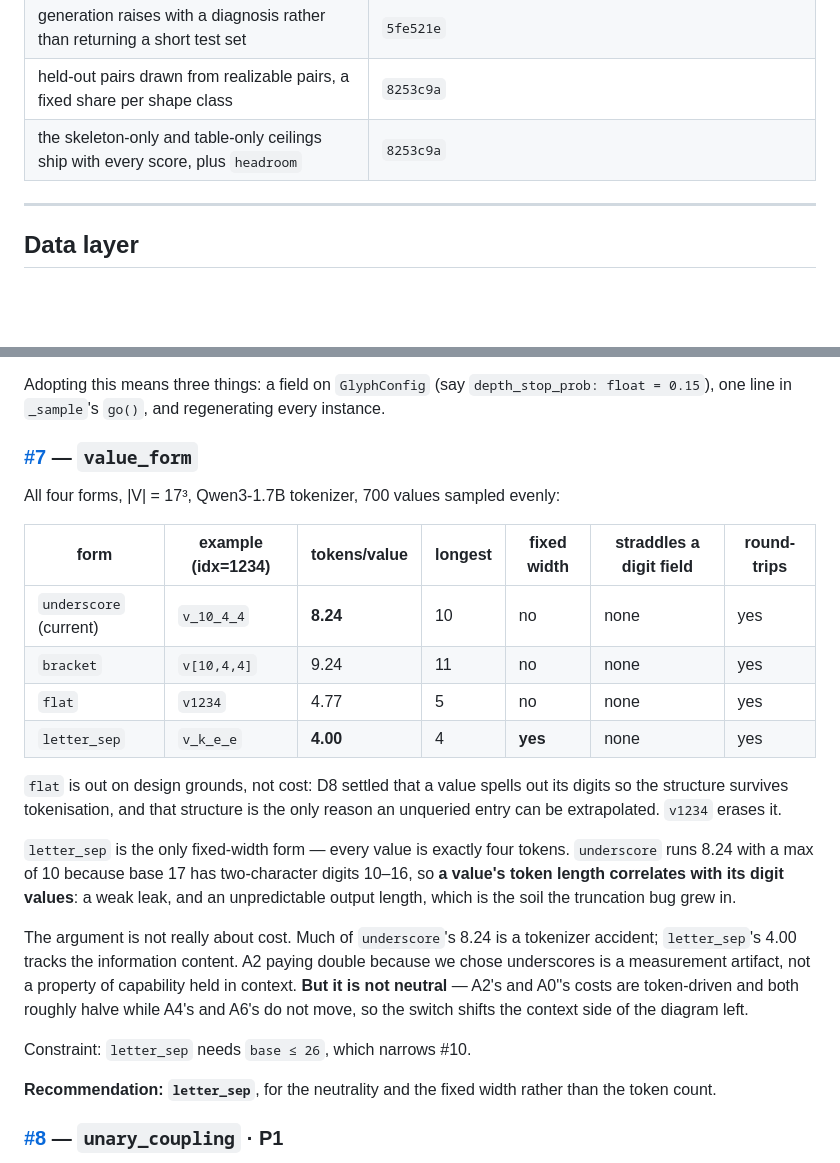
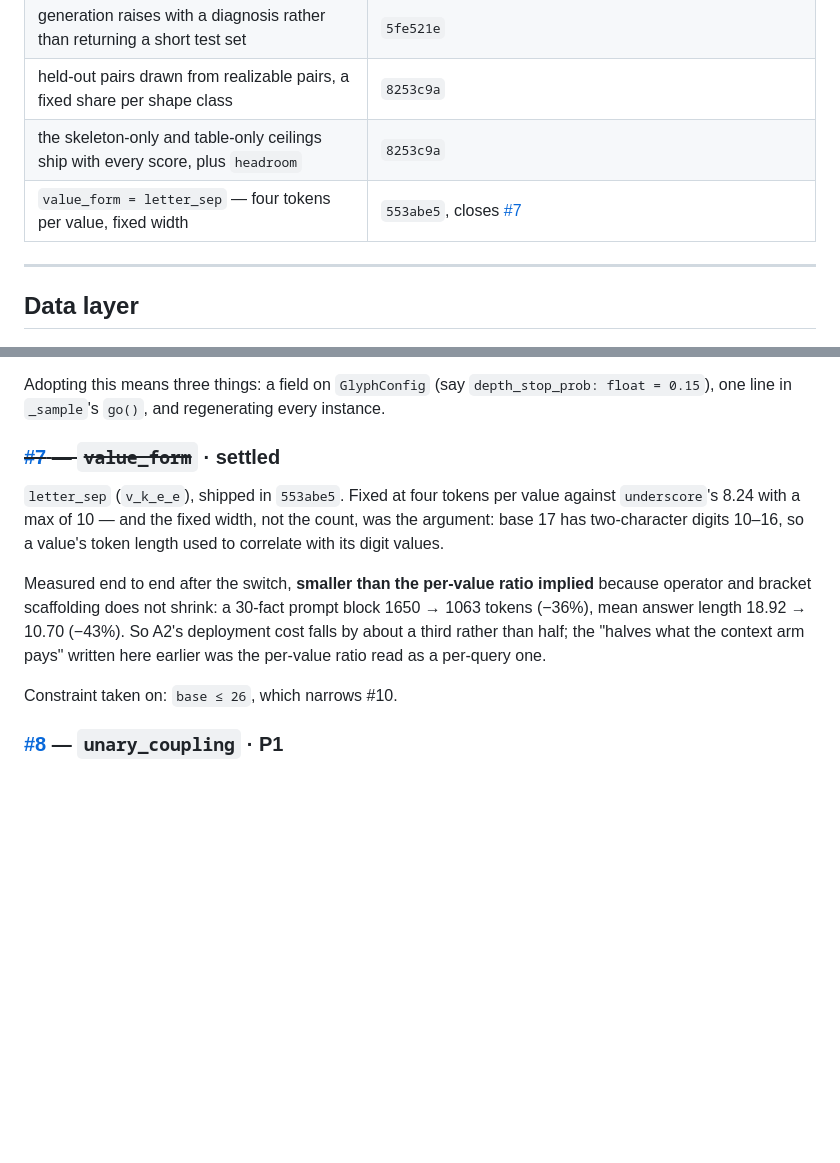
Before and after one commit to ash-ding/Glyph, a Markdown page: docs/open_questions.md, 2 parts joined by grey strips. Rendered like a GitHub page; blank space fills up the shorter version.

Commit message:
docs: mark value_form settled
letter_sep, shipped in 553abe5. Records the corrected end-to-end numbers: the
context block falls 36% rather than the 50% the per-value token ratio implied,
because operator and bracket scaffolding does not shrink.

Co-Authored-By: Claude Opus 5 (1M context) <noreply@anthropic.com>
Claude-Session: https://claude.ai/code/session_01NiYvAz6TSshBedw6xkWegr

```diff
--- a/docs/open_questions.md
+++ b/docs/open_questions.md
@@ -24,6 +24,7 @@ correction is in `progress.md` under the entry that contains it.
 | generation raises with a diagnosis rather than returning a short test set | `5fe521e` |
 | held-out pairs drawn from realizable pairs, a fixed share per shape class | `8253c9a` |
 | the skeleton-only and table-only ceilings ship with every score, plus `headroom` | `8253c9a` |
+| `value_form = letter_sep` — four tokens per value, fixed width | `553abe5`, closes [#7](https://github.com/ash-ding/Glyph/issues/7) |
 
 ---
 
@@ -208,38 +209,21 @@ Adopting this means three things: a field on `GlyphConfig` (say
 `depth_stop_prob: float = 0.15`), one line in `_sample`'s `go()`, and
 regenerating every instance.
 
-### [#7](https://github.com/ash-ding/Glyph/issues/7) — `value_form`
+### ~~[#7](https://github.com/ash-ding/Glyph/issues/7) — `value_form`~~ · settled
 
-All four forms, |V| = 17³, Qwen3-1.7B tokenizer, 700 values sampled evenly:
+`letter_sep` (`v_k_e_e`), shipped in `553abe5`. Fixed at four tokens per value
+against `underscore`'s 8.24 with a max of 10 — and the fixed width, not the
+count, was the argument: base 17 has two-character digits 10–16, so a value's
+token length used to correlate with its digit values.
 
-| form | example (idx=1234) | tokens/value | longest | fixed width | straddles a digit field | round-trips |
-|---|---|---|---|---|---|---|
-| `underscore` (current) | `v_10_4_4` | **8.24** | 10 | no | none | yes |
-| `bracket` | `v[10,4,4]` | 9.24 | 11 | no | none | yes |
-| `flat` | `v1234` | 4.77 | 5 | no | none | yes |
-| `letter_sep` | `v_k_e_e` | **4.00** | 4 | **yes** | none | yes |
+Measured end to end after the switch, **smaller than the per-value ratio
+implied** because operator and bracket scaffolding does not shrink: a 30-fact
+prompt block 1650 → 1063 tokens (−36%), mean answer length 18.92 → 10.70
+(−43%). So A2's deployment cost falls by about a third rather than half; the
+"halves what the context arm pays" written here earlier was the per-value ratio
+read as a per-query one.
 
-`flat` is out on design grounds, not cost: D8 settled that a value spells out
-its digits so the structure survives tokenisation, and that structure is the
-only reason an unqueried entry can be extrapolated. `v1234` erases it.
-
-`letter_sep` is the only fixed-width form — every value is exactly four tokens.
-`underscore` runs 8.24 with a max of 10 because base 17 has two-character
-digits 10–16, so **a value's token length correlates with its digit values**: a
-weak leak, and an unpredictable output length, which is the soil the truncation
-bug grew in.
-
-The argument is not really about cost. Much of `underscore`'s 8.24 is a
-tokenizer accident; `letter_sep`'s 4.00 tracks the information content. A2
-paying double because we chose underscores is a measurement artifact, not a
-property of capability held in context. **But it is not neutral** — A2's and
-A0''s costs are token-driven and both roughly halve while A4's and A6's do not
-move, so the switch shifts the context side of the diagram left.
-
-Constraint: `letter_sep` needs `base ≤ 26`, which narrows #10.
-
-**Recommendation: `letter_sep`**, for the neutrality and the fixed width rather
-than the token count.
+Constraint taken on: `base ≤ 26`, which narrows #10.
 
 ### [#8](https://github.com/ash-ding/Glyph/issues/8) — `unary_coupling` · P1
 
```
